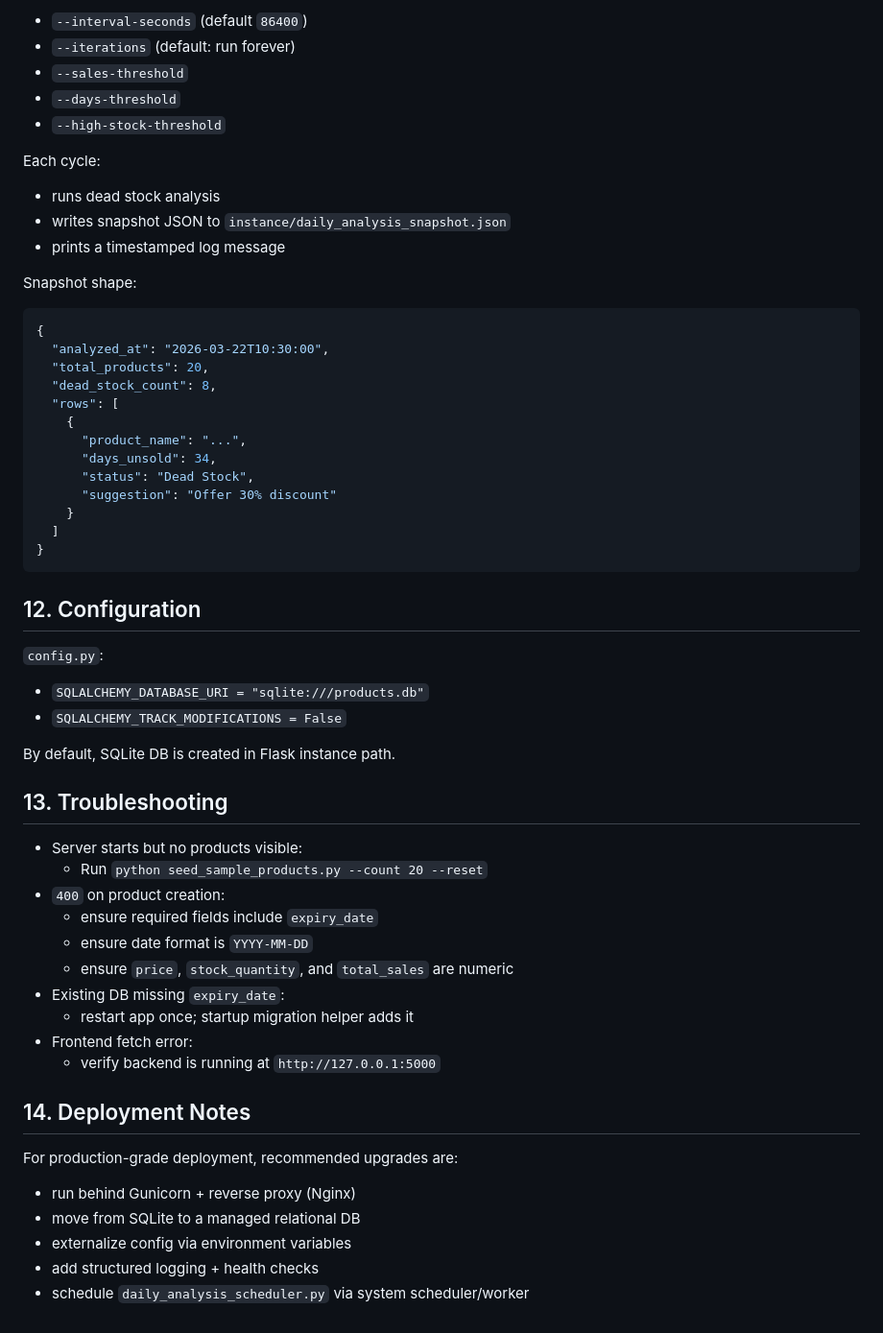
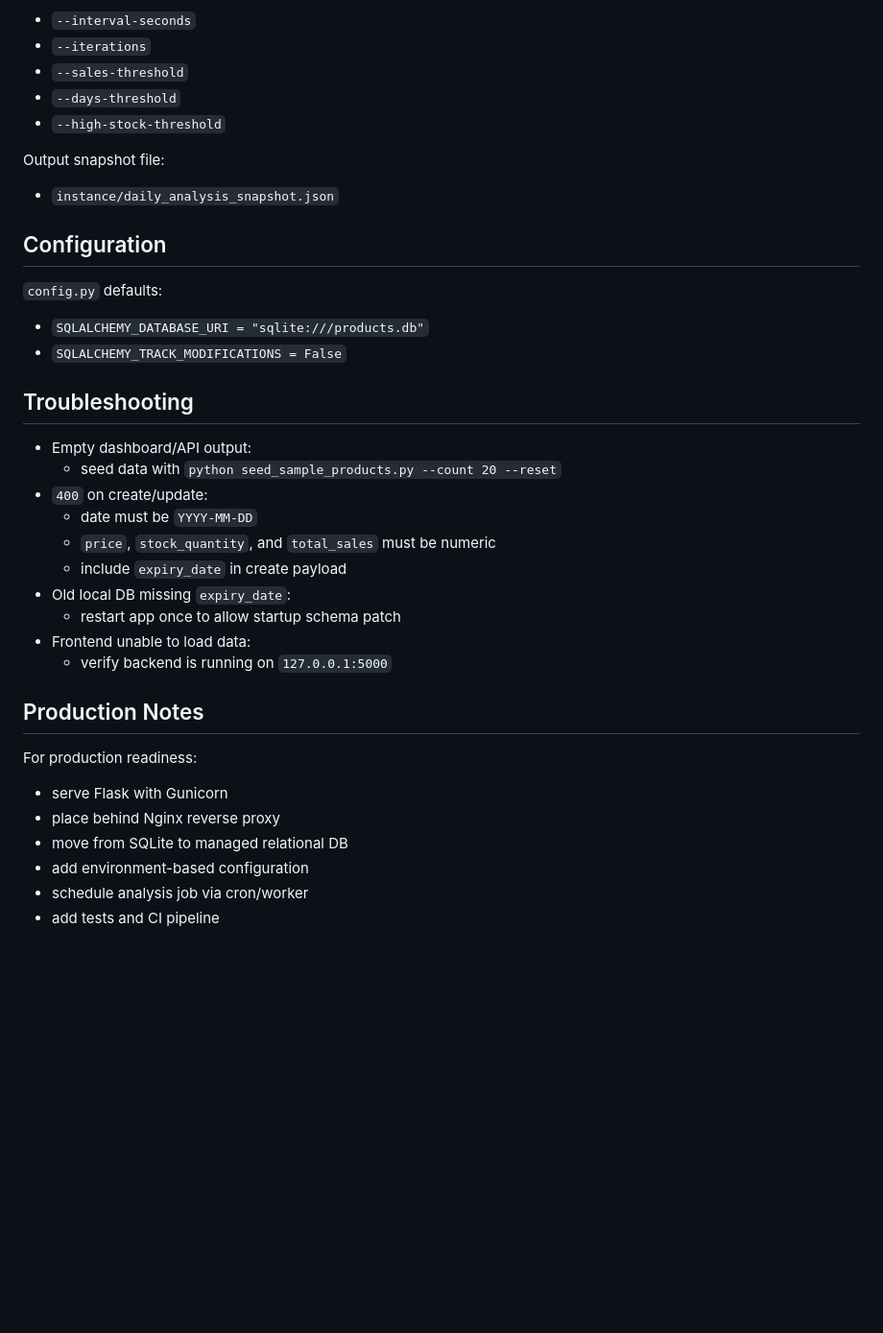
Before and after one commit to romin711/Finserve, a Markdown page: README.md, the part around one of its changes. Shown at 96% size. Rendered like a GitHub page; blank space fills up the shorter version.

````diff
--- a/README.md
+++ b/README.md
@@ -436,62 +268,41 @@ Useful arguments:
 
-- `--interval-seconds` (default `86400`)
-- `--iterations` (default: run forever)
+- `--interval-seconds`
+- `--iterations`
 - `--sales-threshold`
 - `--days-threshold`
 - `--high-stock-threshold`
 
-Each cycle:
+Output snapshot file:
 
-- runs dead stock analysis
-- writes snapshot JSON to `instance/daily_analysis_snapshot.json`
-- prints a timestamped log message
+- `instance/daily_analysis_snapshot.json`
 
-Snapshot shape:
+## Configuration
 
-```json
-{
-  "analyzed_at": "2026-03-22T10:30:00",
-  "total_products": 20,
-  "dead_stock_count": 8,
-  "rows": [
-    {
-      "product_name": "...",
-      "days_unsold": 34,
-      "status": "Dead Stock",
-      "suggestion": "Offer 30% discount"
-    }
-  ]
-}
-```
-
-## 12. Configuration
-
-`config.py`:
+`config.py` defaults:
 
 - `SQLALCHEMY_DATABASE_URI = "sqlite:///products.db"`
 - `SQLALCHEMY_TRACK_MODIFICATIONS = False`
 
-By default, SQLite DB is created in Flask instance path.
+## Troubleshooting
 
-## 13. Troubleshooting
+- Empty dashboard/API output:
+  - seed data with `python seed_sample_products.py --count 20 --reset`
+- `400` on create/update:
+  - date must be `YYYY-MM-DD`
+  - `price`, `stock_quantity`, and `total_sales` must be numeric
+  - include `expiry_date` in create payload
+- Old local DB missing `expiry_date`:
+  - restart app once to allow startup schema patch
+- Frontend unable to load data:
+  - verify backend is running on `127.0.0.1:5000`
 
-- Server starts but no products visible:
-  - Run `python seed_sample_products.py --count 20 --reset`
-- `400` on product creation:
-  - ensure required fields include `expiry_date`
-  - ensure date format is `YYYY-MM-DD`
-  - ensure `price`, `stock_quantity`, and `total_sales` are numeric
-- Existing DB missing `expiry_date`:
-  - restart app once; startup migration helper adds it
-- Frontend fetch error:
-  - verify backend is running at `http://127.0.0.1:5000`
+## Production Notes
 
-## 14. Deployment Notes
+For production readiness:
 
-For production-grade deployment, recommended upgrades are:
-
-- run behind Gunicorn + reverse proxy (Nginx)
-- move from SQLite to a managed relational DB
-- externalize config via environment variables
-- add structured logging + health checks
-- schedule `daily_analysis_scheduler.py` via system scheduler/worker
+- serve Flask with Gunicorn
+- place behind Nginx reverse proxy
+- move from SQLite to managed relational DB
+- add environment-based configuration
+- schedule analysis job via cron/worker
+- add tests and CI pipeline
````
Also changed, not shown: other parts of README.md (+111 -279 lines).
